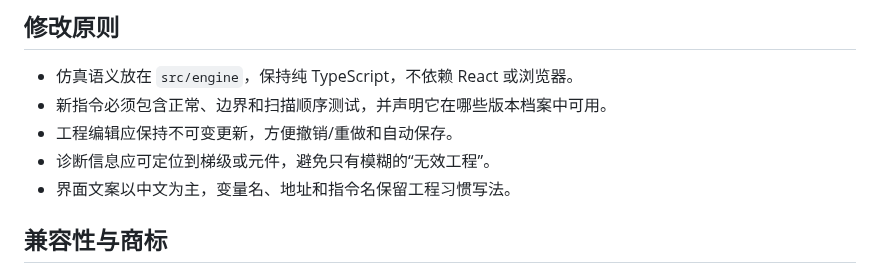
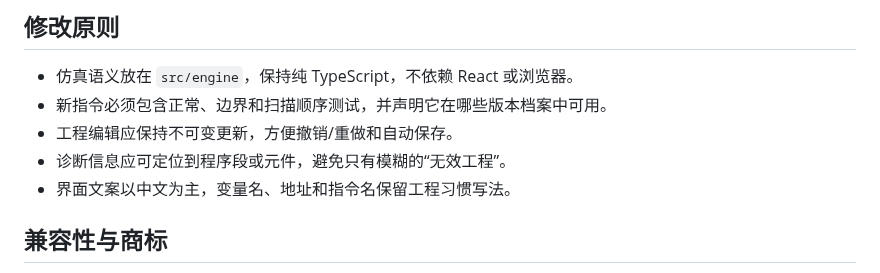
Before and after one commit to wakeup595626-cmyk/ladderlab, a Markdown page: CONTRIBUTING.md, the part around the change. Rendered like a GitHub page.

```diff
--- a/CONTRIBUTING.md
+++ b/CONTRIBUTING.md
@@ -17,7 +17,7 @@
 - 仿真语义放在 `src/engine`，保持纯 TypeScript，不依赖 React 或浏览器。
 - 新指令必须包含正常、边界和扫描顺序测试，并声明它在哪些版本档案中可用。
 - 工程编辑应保持不可变更新，方便撤销/重做和自动保存。
-- 诊断信息应可定位到梯级或元件，避免只有模糊的“无效工程”。
+- 诊断信息应可定位到程序段或元件，避免只有模糊的“无效工程”。
 - 界面文案以中文为主，变量名、地址和指令名保留工程习惯写法。
 
 ## 兼容性与商标
```
Also changed, not shown: PRODUCT.md (+3 -3 lines), docs/screenshot.png, docs/ui-check.png, 14 other files.
